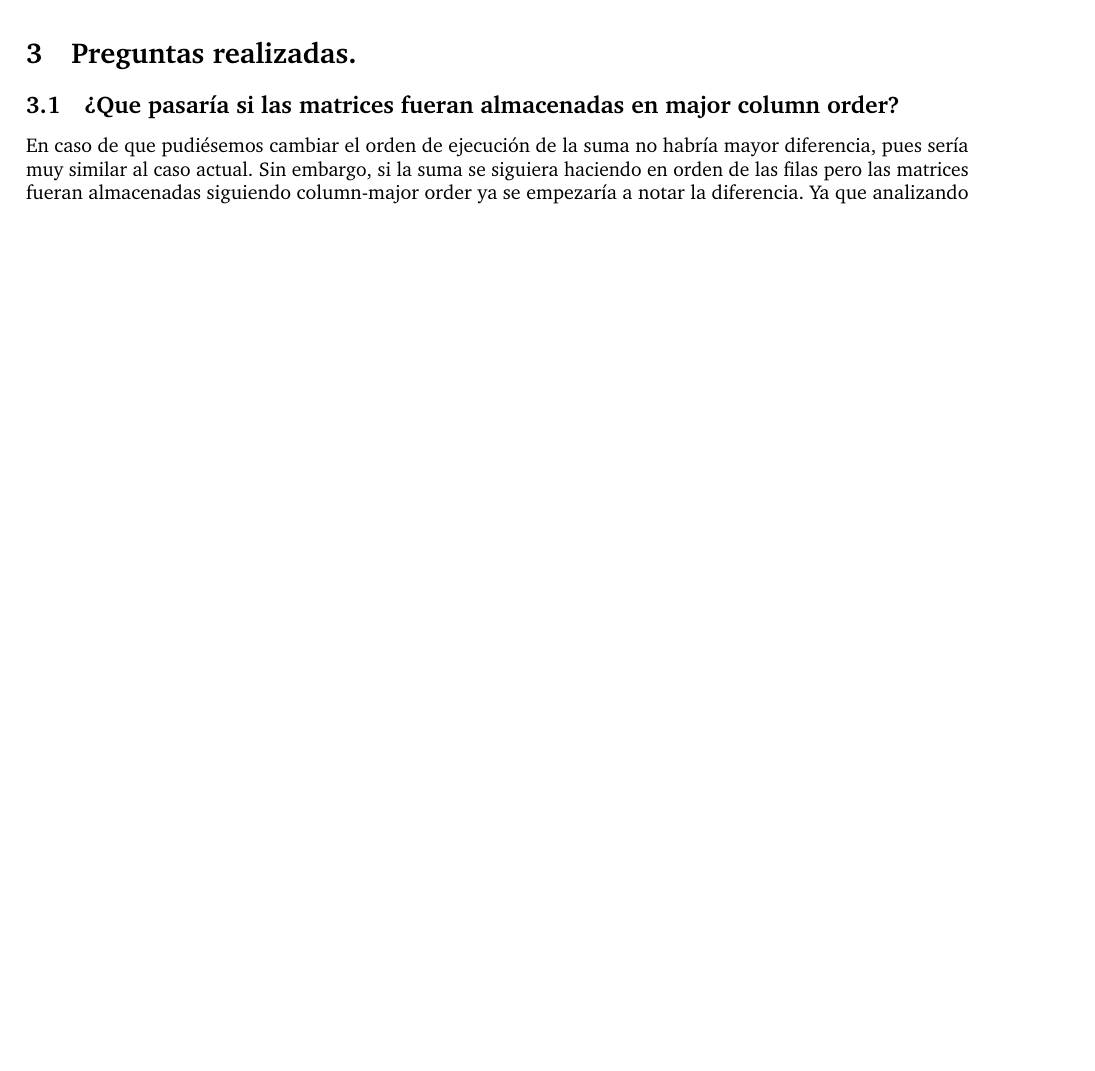
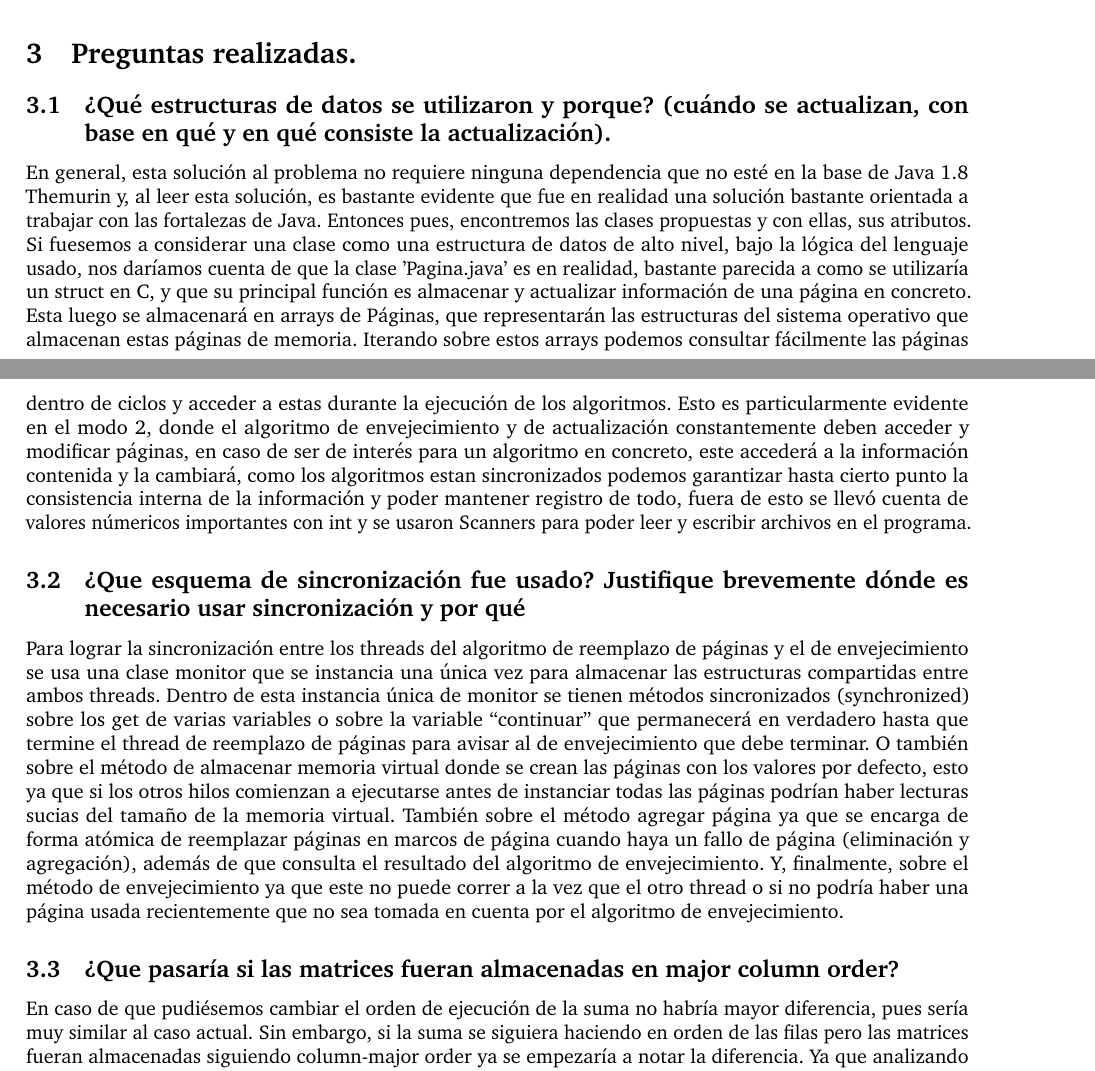
Before and after one commit to infracomp-caso2-virtualizacion/caso-2, a LaTeX document (docs/main.tex): part of page 3 of 4 before the commit and two parts of pages 3 and 4 of 5 after it, the two joined at a grey line, cut so that both start at the same text, the shorter picture padded with empty space. Compiled offline with pdfLaTeX.

Commit message:
add answers

```diff
--- a/docs/main.tex
+++ b/docs/main.tex
@@ -99,6 +99,31 @@ menor edad.
 
 %-------------------------------
 \section{Preguntas realizadas.}
+\subsection{¿Qué estructuras de datos se utilizaron y porque? (cuándo se actualizan, con base en qué y en qué consiste la actualización). }
+En general, esta solución al problema no requiere ninguna dependencia que
+no esté en la base de Java 1.8 Themurin y, al leer esta solución, es
+bastante evidente que fue en realidad una solución bastante orientada a
+trabajar con las fortalezas de Java. Entonces pues, encontremos las clases
+propuestas y con ellas, sus atributos. Si fuesemos a considerar una clase
+como una estructura de datos de alto nivel, bajo la lógica del lenguaje usado,
+nos daríamos cuenta de que la clase 'Pagina.java' es en realidad, bastante
+parecida a como se utilizaría un struct en C, y que su principal función es
+almacenar y actualizar información de una página en concreto. Esta luego se
+almacenará en arrays de Páginas, que representarán las estructuras del sistema
+operativo que almacenan estas páginas de memoria. Iterando sobre estos arrays
+podemos consultar fácilmente las páginas dentro de ciclos y acceder a estas
+durante la ejecución de los algoritmos. Esto es particularmente evidente en
+el modo 2, donde el algoritmo de envejecimiento y de actualización constantemente
+deben acceder y modificar páginas, en caso de ser de interés para un algoritmo
+en concreto, este accederá a la información contenida y la cambiará, como los
+algoritmos estan sincronizados podemos garantizar hasta cierto punto la
+consistencia interna de la información y poder mantener registro de todo,
+fuera de esto se llevó cuenta de valores númericos importantes con int y se
+usaron Scanners para poder leer y escribir archivos en el programa.
+
+\subsection{¿Que esquema de sincronización fue usado? Justifique brevemente dónde es necesario usar sincronización y por qué}
+
+Para lograr la sincronización entre los threads del algoritmo de reemplazo de páginas y el de envejecimiento se usa una clase monitor que se instancia una única vez para almacenar las estructuras compartidas entre ambos threads. Dentro de esta instancia única de monitor se tienen métodos sincronizados (synchronized) sobre los get de varias variables o sobre la variable “continuar” que permanecerá en verdadero hasta que termine el thread de reemplazo de páginas para avisar al de envejecimiento que debe terminar. O también sobre el método de almacenar memoria virtual donde se crean las páginas con los valores por defecto, esto ya que si los otros hilos comienzan a ejecutarse antes de instanciar todas las páginas podrían haber lecturas sucias del tamaño de la memoria virtual. También sobre el método agregar página ya que se encarga de forma atómica de reemplazar páginas en marcos de página cuando haya un fallo de página (eliminación y agregación), además de que consulta el resultado del algoritmo de envejecimiento. Y, finalmente, sobre el método de envejecimiento ya que este no puede correr a la vez que el otro thread o si no podría haber una página usada recientemente que no sea tomada en cuenta por el algoritmo de envejecimiento.
 
 \subsection{¿Que pasaría si las matrices fueran almacenadas en major column order?}
 En caso de que pudiésemos cambiar el orden de ejecución de la suma no habría mayor diferencia, pues sería muy similar al caso actual. Sin embargo, si la suma se siguiera haciendo en orden de las filas pero las matrices fueran almacenadas siguiendo column-major order ya se empezaría a notar la diferencia. Ya que analizando como funciona el algoritmo actualmente, podemos ver que cuando en los marcos de página caben al menos tres matrices a la vez, no se generan tantos fallos al leer un gran número de elementos de una misma página en una sola subida a memoria física. Es decir que es probable que los elementos ubicados en una misma fila estén en la misma página y no haya tantos fallos de página. Mientras que en un column-major order la probabilidad de que dos elementos de una misma fila se encuentren en una misma página disminuiría bastante. Por lo que es posible que para cada elemento de la matriz no se encuentre la página necesaria en los marcos de página, aumentando considerablemente los fallos de página.
```
Also changed, not shown: docs/main.pdf, 4 other files.
